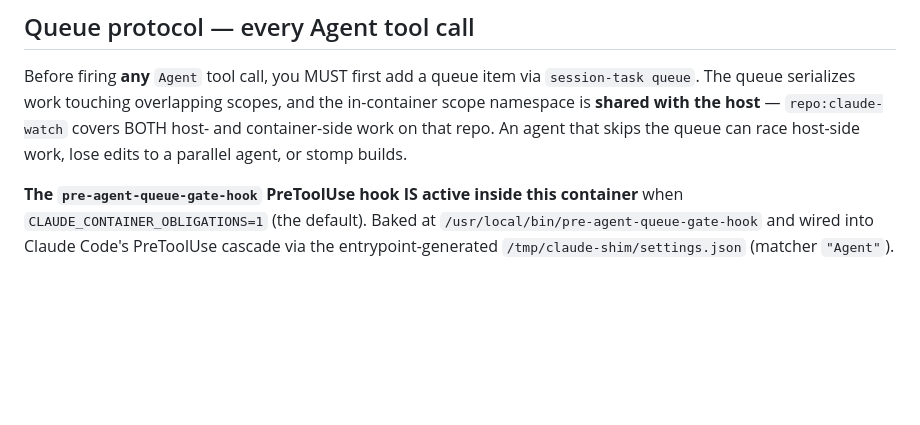
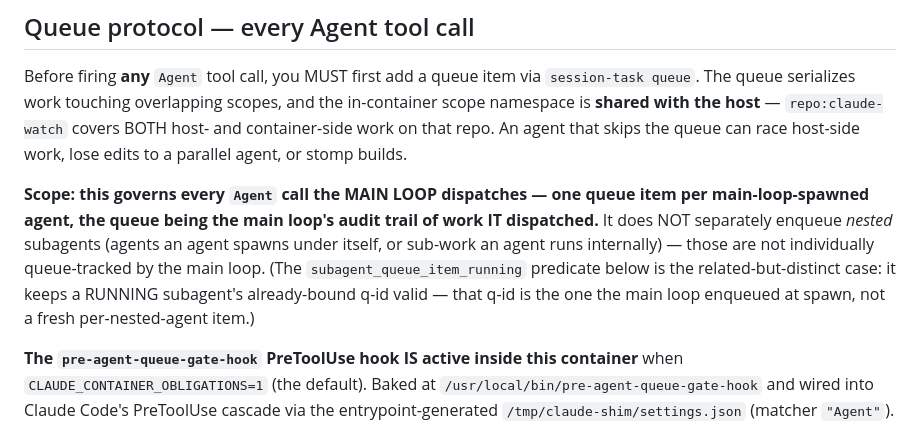
Before and after one commit to hndrewaall/claude-watch, a Markdown page: container/baked-CLAUDE.md, the part around the change. GitHub-like rendering; blank space fills up the shorter version.

Commit message:
docs(baked-CLAUDE): clarify queue protocol tracks only main-loop-dispatched agents, not nested subagents

```diff
--- a/container/baked-CLAUDE.md
+++ b/container/baked-CLAUDE.md
@@ -328,6 +328,16 @@ with the host** — `repo:claude-watch` covers BOTH host- and
 container-side work on that repo. An agent that skips the queue can
 race host-side work, lose edits to a parallel agent, or stomp builds.
 
+**Scope: this governs every `Agent` call the MAIN LOOP dispatches —
+one queue item per main-loop-spawned agent, the queue being the main
+loop's audit trail of work IT dispatched.** It does NOT separately
+enqueue *nested* subagents (agents an agent spawns under itself, or
+sub-work an agent runs internally) — those are not individually
+queue-tracked by the main loop. (The `subagent_queue_item_running`
+predicate below is the related-but-distinct case: it keeps a RUNNING
+subagent's already-bound q-id valid — that q-id is the one the main
+loop enqueued at spawn, not a fresh per-nested-agent item.)
+
 **The `pre-agent-queue-gate-hook` PreToolUse hook IS active inside
 this container** when `CLAUDE_CONTAINER_OBLIGATIONS=1` (the default).
 Baked at `/usr/local/bin/pre-agent-queue-gate-hook` and wired into
```
